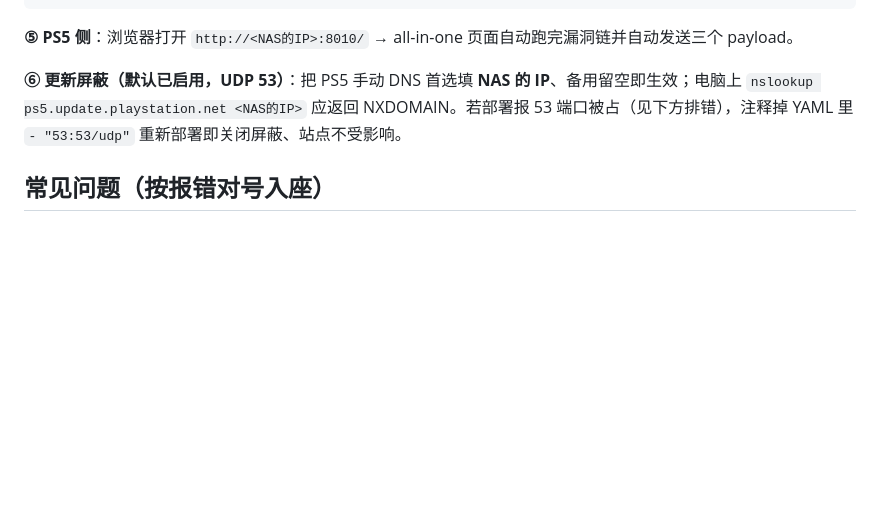
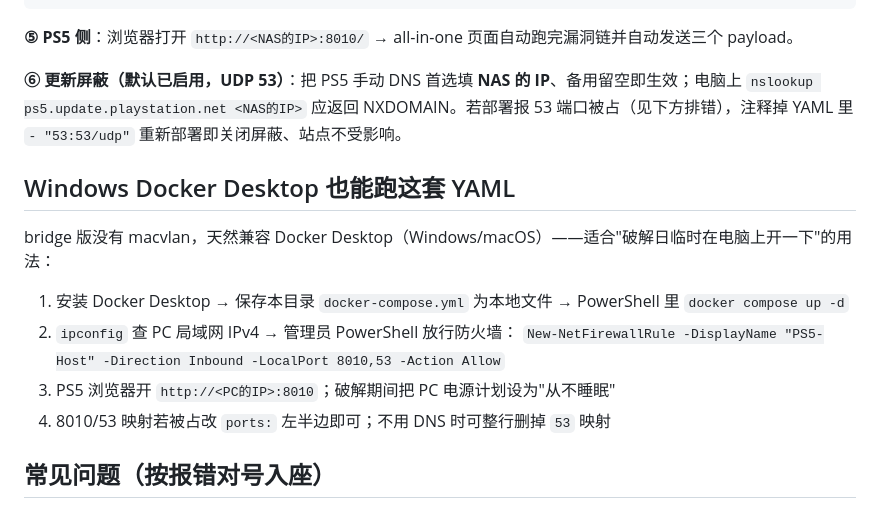
Before and after one commit to cnwinds/psx, a Markdown page: selfhost/onefile/README.md, the part around the change. Rendered like a GitHub page; blank space fills up the shorter version.

Commit message:
onefile: document Docker Desktop (Windows) usage for jailbreak-day host

```diff
--- a/selfhost/onefile/README.md
+++ b/selfhost/onefile/README.md
@@ -47,6 +47,16 @@ nslookup www.baidu.com <NAS的IP>                # 应正常解析（DNS 转发
 
 **⑥ 更新屏蔽（默认已启用，UDP 53）**：把 PS5 手动 DNS 首选填 **NAS 的 IP**、备用留空即生效；电脑上 `nslookup ps5.update.playstation.net <NAS的IP>` 应返回 NXDOMAIN。若部署报 53 端口被占（见下方排错），注释掉 YAML 里 `- "53:53/udp"` 重新部署即关闭屏蔽、站点不受影响。
 
+## Windows Docker Desktop 也能跑这套 YAML
+
+bridge 版没有 macvlan，天然兼容 Docker Desktop（Windows/macOS）——适合"破解日临时在电脑上开一下"的用法：
+
+1. 安装 Docker Desktop → 保存本目录 `docker-compose.yml` 为本地文件 → PowerShell 里 `docker compose up -d`
+2. `ipconfig` 查 PC 局域网 IPv4 → 管理员 PowerShell 放行防火墙：
+   `New-NetFirewallRule -DisplayName "PS5-Host" -Direction Inbound -LocalPort 8010,53 -Action Allow`
+3. PS5 浏览器开 `http://<PC的IP>:8010`；破解期间把 PC 电源计划设为"从不睡眠"
+4. 8010/53 映射若被占改 `ports:` 左半边即可；不用 DNS 时可整行删掉 `53` 映射
+
 ## 常见问题（按报错对号入座）
 
 - **`The "xxx" variable is not set` 警告**：旧版问题已修复（shell 的 `$` 全部写成 `$$`）。手工编辑脚本时注意保留 `$$`。
```
